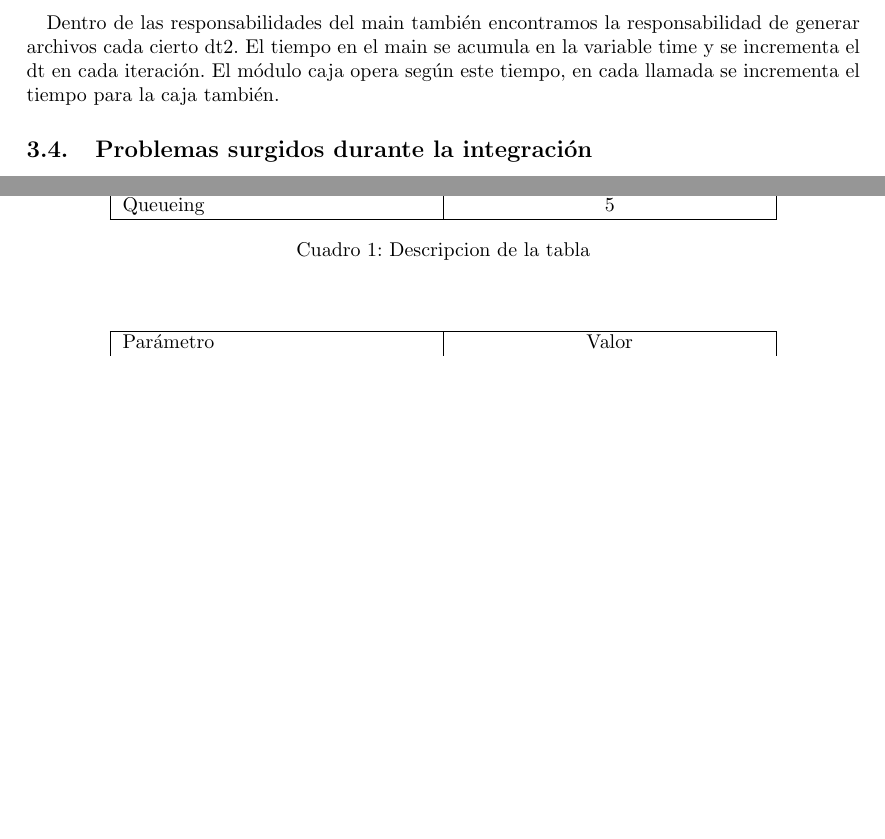
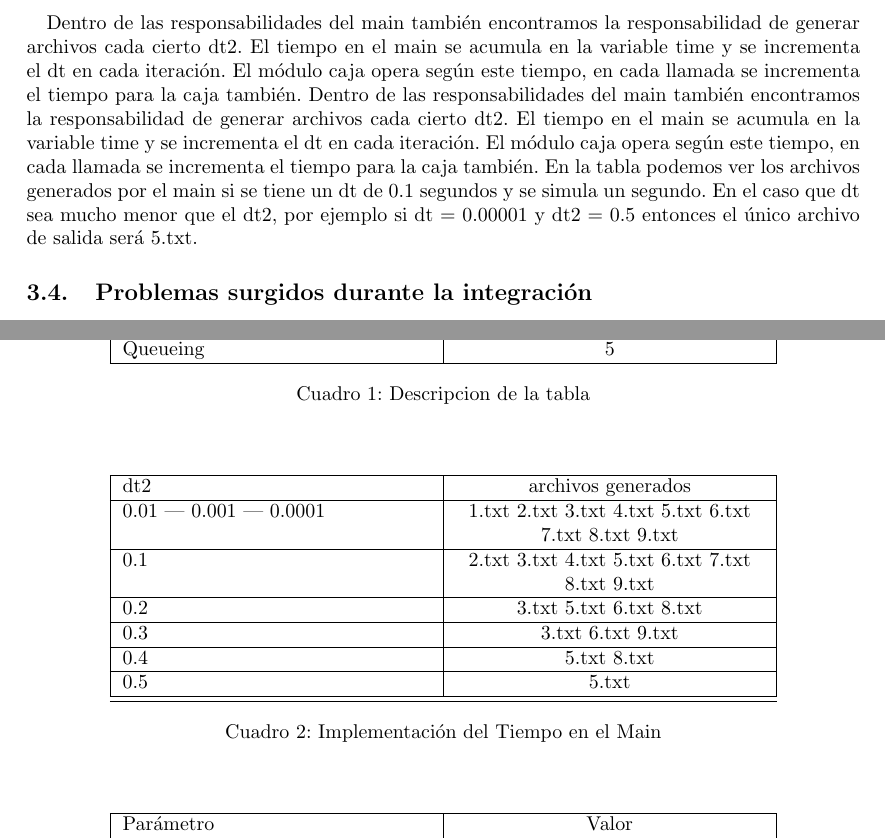
Before and after one commit to TomasBacigalupo/final, a LaTeX document (informe.tex): two parts of pages 7 and 15 of 16 before the commit and two parts of pages 7 and 16 of 17 after it, joined at a grey line, cut so that both start at the same text, the shorter picture padded with empty space. Compiled offline with pdfLaTeX.

Commit message:
agrego tablas de tiempo

```diff
--- a/informe.tex
+++ b/informe.tex
@@ -125,7 +125,7 @@ En el momento de diagramar el main de la simulación, se hizo un uso intensivo d
 \subsection{La implementación del tiempo en el Main}
 
 \paragraph{}
-Dentro de las responsabilidades del main también encontramos la responsabilidad de generar archivos cada cierto dt2. El tiempo en el main se acumula en la variable time y se incrementa el dt en cada iteración. El módulo caja opera según este tiempo, en cada llamada se incrementa el tiempo para la caja también.
+Dentro de las responsabilidades del main también encontramos la responsabilidad de generar archivos cada cierto dt2. El tiempo en el main se acumula en la variable time y se incrementa el dt en cada iteración. El módulo caja opera según este tiempo, en cada llamada se incrementa el tiempo para la caja también. Dentro de las responsabilidades del main también encontramos la responsabilidad de generar archivos cada cierto dt2. El tiempo en el main se acumula en la variable time y se incrementa el dt en cada iteración. El módulo caja opera según este tiempo, en cada llamada se incrementa el tiempo para la caja también. En la tabla podemos ver los archivos generados por el main si se tiene un dt de 0.1 segundos y se simula un segundo. En el caso que dt sea mucho  menor que el dt2, por ejemplo si dt = 0.00001 y dt2 = 0.5 entonces el único archivo de salida será 5.txt.
 
 \subsection{Problemas surgidos durante la integración}
 
@@ -299,3 +299,20 @@ texto
   | >{\centering\arraybackslash}X
   | >{\raggedleft\arraybackslash}X | }
  \hline
+dt2 & archivos generados \\
+ \hline
+ 0.01 | 0.001 | 0.0001 & 1.txt	2.txt	3.txt	4.txt	5.txt 6.txt	7.txt	8.txt	9.txt \\
+\hline
+0.1 & 2.txt	3.txt	4.txt	5.txt	6.txt	7.txt	8.txt	9.txt \\
+\hline
+0.2 & 3.txt	5.txt	6.txt	8.txt  \\
+\hline
+0.3 & 3.txt	6.txt	9.txt  \\
+\hline
+0.4  & 5.txt	8.txt  \\
+\hline
+0.5 & 5.txt \\
+\hline
+\hline
+\end{tabularx}
+\caption{Implementación del Tiempo en el Main}
@@ -302,3 +325,8 @@ texto
+\begin{tabularx}{0.8\textwidth} {
+  | >{\raggedright\arraybackslash}X
+  | >{\centering\arraybackslash}X
+  | >{\raggedleft\arraybackslash}X | }
+ \hline
  Parámetro & Valor \\
  \hline
  N  & 8 \\
```
Also changed, not shown: informe.tex (6 more changed lines).
